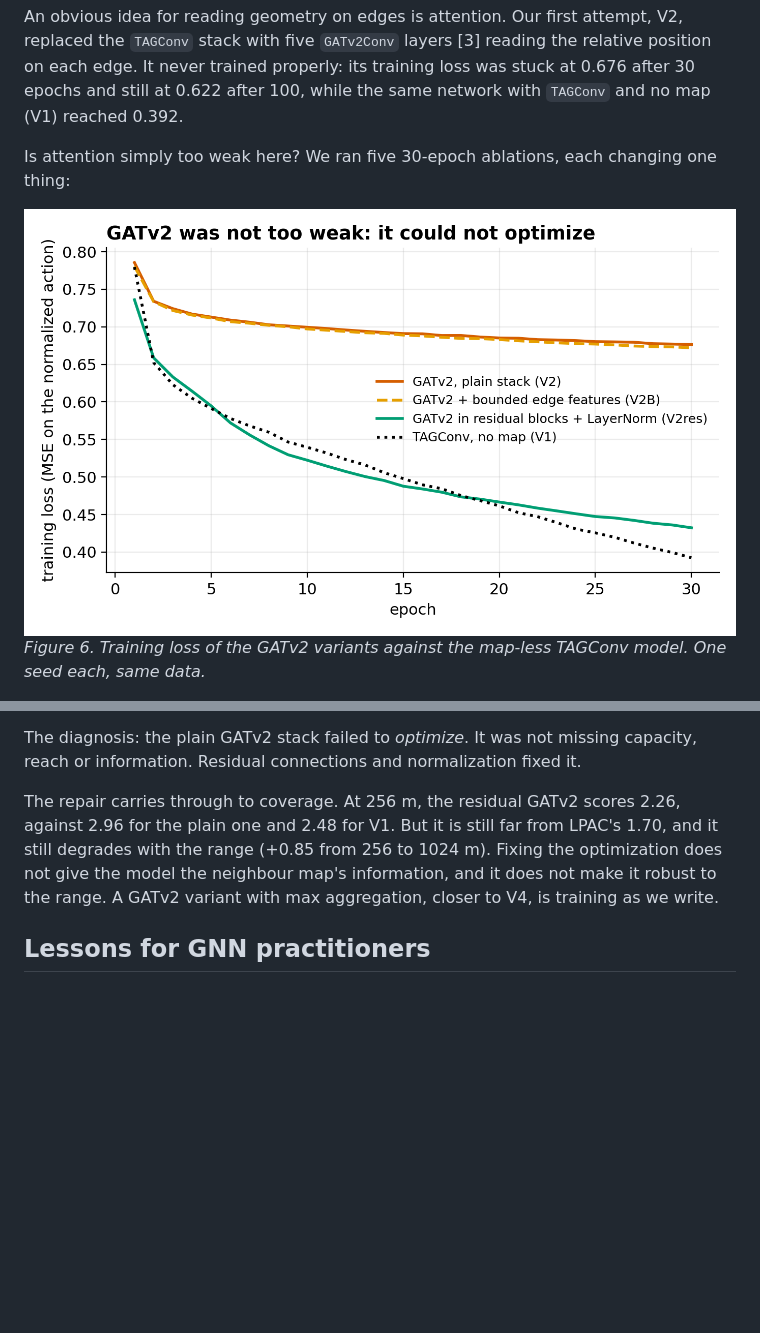
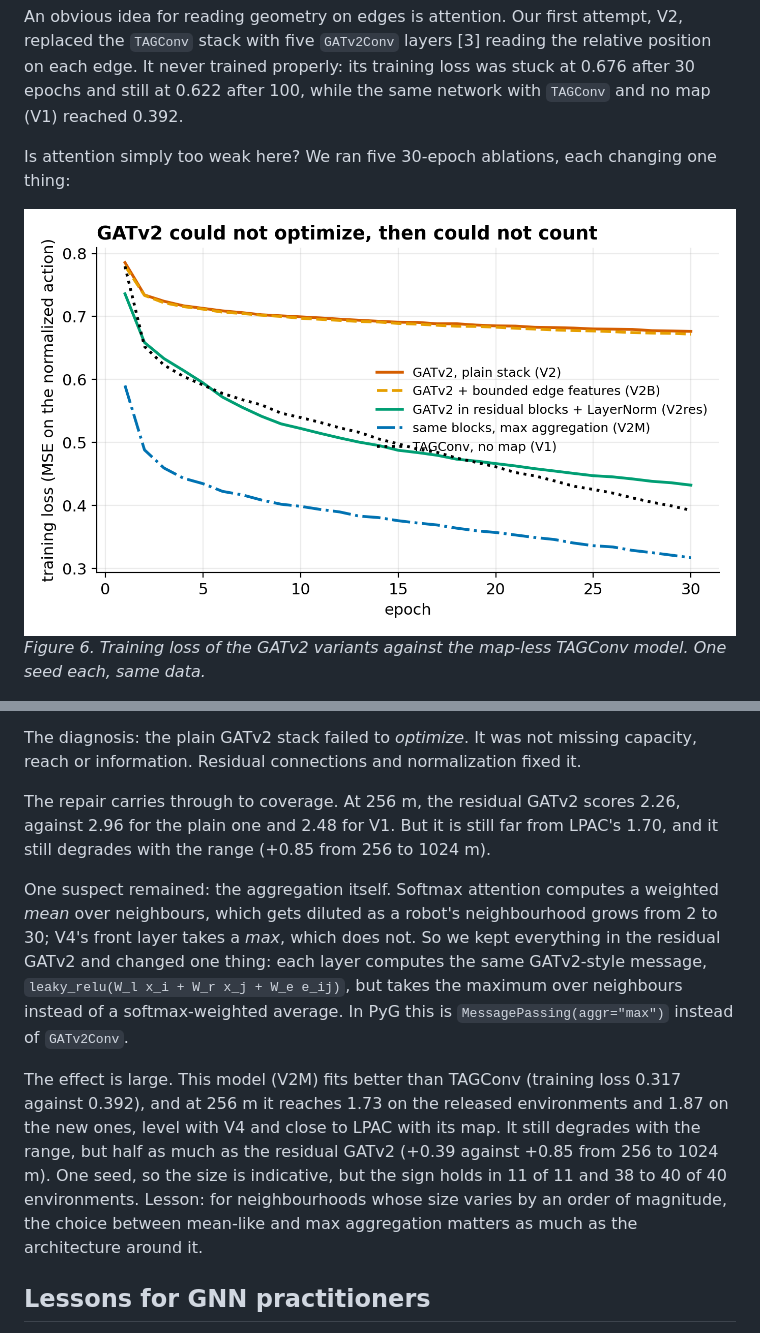
Before and after one commit to loicpoisson/lpac-communication-range, a Markdown page: medium/draft.md, 2 parts joined by grey strips. Drawn GitHub-style; pictures changed too: medium/figures/fig6_gatv2.png; blank space fills up the shorter version.

```diff
--- a/medium/draft.md
+++ b/medium/draft.md
@@ -211,9 +211,11 @@ Is attention simply too weak here? We ran five 30-epoch ablations, each changing
 
 The diagnosis: the plain GATv2 stack failed to *optimize*. It was not missing capacity, reach or information. Residual connections and normalization fixed it.
 
-The repair carries through to coverage. At 256 m, the residual GATv2 scores 2.26, against 2.96 for the plain one and 2.48 for V1. But it is still far from LPAC's 1.70, and it still degrades with the range (+0.85 from 256 to 1024 m). Fixing the optimization does not give the model the neighbour map's information, and it does not make it robust to the range. A GATv2 variant with max aggregation, closer to V4, is training as we write.
+The repair carries through to coverage. At 256 m, the residual GATv2 scores 2.26, against 2.96 for the plain one and 2.48 for V1. But it is still far from LPAC's 1.70, and it still degrades with the range (+0.85 from 256 to 1024 m).
 
-<!-- TODO after the final runs: one sentence on V2M. -->
+One suspect remained: the aggregation itself. Softmax attention computes a weighted *mean* over neighbours, which gets diluted as a robot's neighbourhood grows from 2 to 30; V4's front layer takes a *max*, which does not. So we kept everything in the residual GATv2 and changed one thing: each layer computes the same GATv2-style message, `leaky_relu(W_l x_i + W_r x_j + W_e e_ij)`, but takes the maximum over neighbours instead of a softmax-weighted average. In PyG this is `MessagePassing(aggr="max")` instead of `GATv2Conv`.
+
+The effect is large. This model (V2M) fits better than TAGConv (training loss 0.317 against 0.392), and at 256 m it reaches 1.73 on the released environments and 1.87 on the new ones, level with V4 and close to LPAC with its map. It still degrades with the range, but half as much as the residual GATv2 (+0.39 against +0.85 from 256 to 1024 m). One seed, so the size is indicative, but the sign holds in 11 of 11 and 38 to 40 of 40 environments. Lesson: for neighbourhoods whose size varies by an order of magnitude, the choice between mean-like and max aggregation matters as much as the architecture around it.
 
 ## Lessons for GNN practitioners
 
```
Also changed, not shown: other parts of medium/draft.md (+7 -7 lines), docs/journal.md (+13 -8 lines), medium/figures/fig4_variants.png, medium/figures/fig5_hetero.png, 10 other files.
